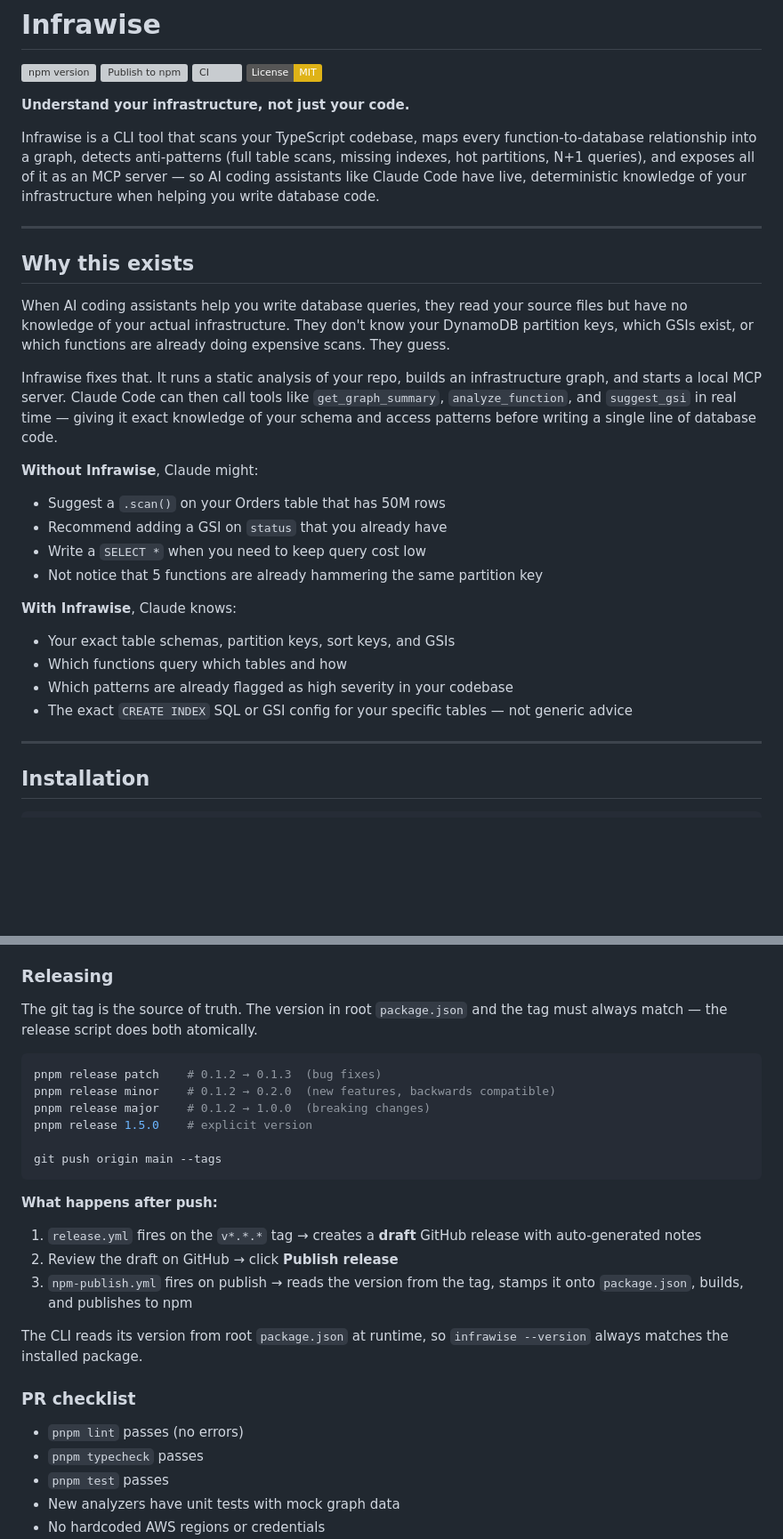
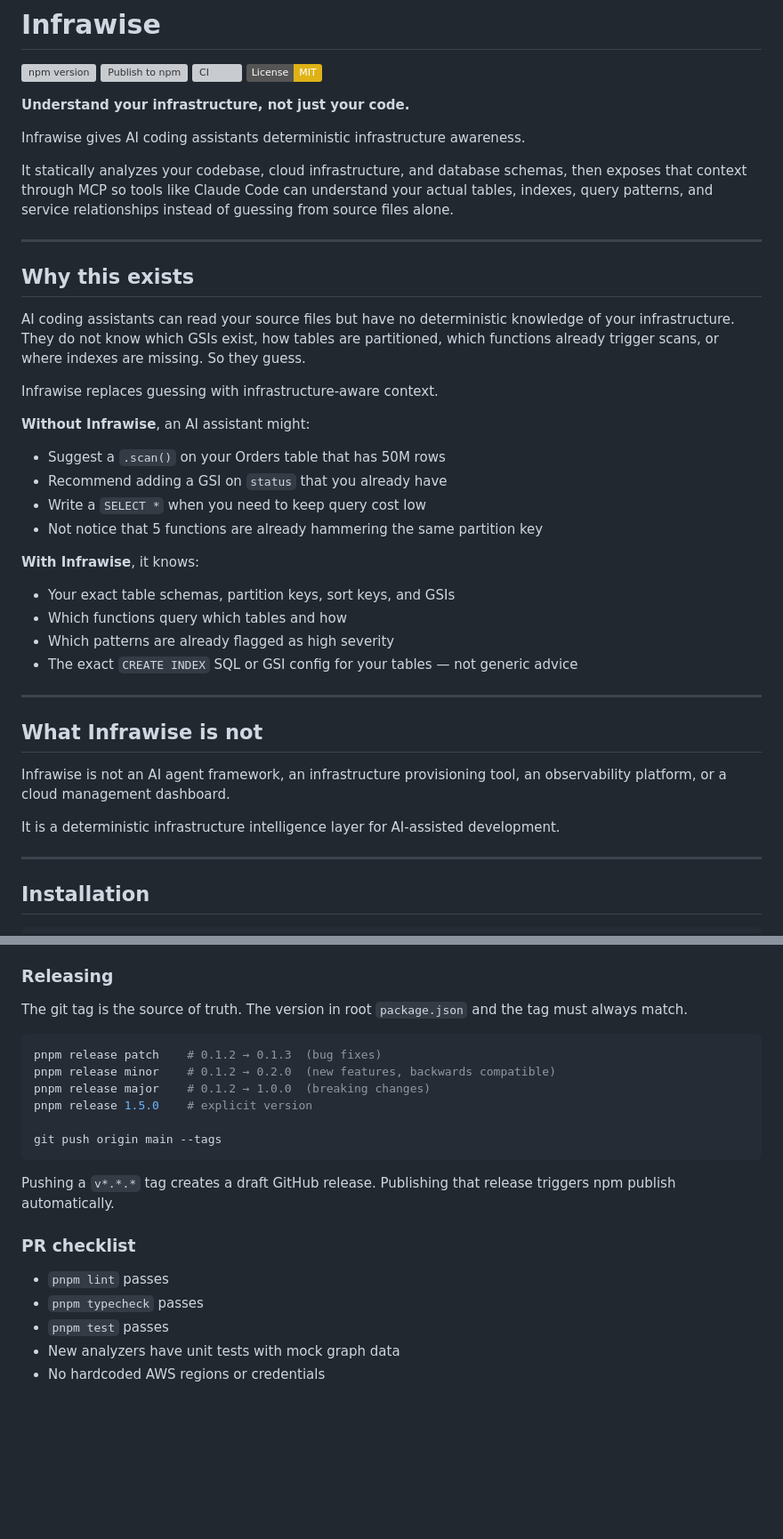
Before and after one commit to Sidd27/infrawise, a Markdown page: README.md, 2 parts joined by grey strips. Shown at 89% size. Drawn GitHub-style; badges without logos; blank space fills up the shorter version; grey boxes are pictures that could not be loaded.

````diff
--- a/README.md
+++ b/README.md
@@ -7,27 +7,37 @@
 
 **Understand your infrastructure, not just your code.**
 
-Infrawise is a CLI tool that scans your TypeScript codebase, maps every function-to-database relationship into a graph, detects anti-patterns (full table scans, missing indexes, hot partitions, N+1 queries), and exposes all of it as an MCP server — so AI coding assistants like Claude Code have live, deterministic knowledge of your infrastructure when helping you write database code.
+Infrawise gives AI coding assistants deterministic infrastructure awareness.
+
+It statically analyzes your codebase, cloud infrastructure, and database schemas, then exposes that context through MCP so tools like Claude Code can understand your actual tables, indexes, query patterns, and service relationships instead of guessing from source files alone.
 
 ---
 
 ## Why this exists
 
-When AI coding assistants help you write database queries, they read your source files but have no knowledge of your actual infrastructure. They don't know your DynamoDB partition keys, which GSIs exist, or which functions are already doing expensive scans. They guess.
+AI coding assistants can read your source files but have no deterministic knowledge of your infrastructure. They do not know which GSIs exist, how tables are partitioned, which functions already trigger scans, or where indexes are missing. So they guess.
 
-Infrawise fixes that. It runs a static analysis of your repo, builds an infrastructure graph, and starts a local MCP server. Claude Code can then call tools like `get_graph_summary`, `analyze_function`, and `suggest_gsi` in real time — giving it exact knowledge of your schema and access patterns before writing a single line of database code.
+Infrawise replaces guessing with infrastructure-aware context.
 
-**Without Infrawise**, Claude might:
+**Without Infrawise**, an AI assistant might:
 - Suggest a `.scan()` on your Orders table that has 50M rows
 - Recommend adding a GSI on `status` that you already have
 - Write a `SELECT *` when you need to keep query cost low
 - Not notice that 5 functions are already hammering the same partition key
 
-**With Infrawise**, Claude knows:
+**With Infrawise**, it knows:
 - Your exact table schemas, partition keys, sort keys, and GSIs
 - Which functions query which tables and how
-- Which patterns are already flagged as high severity in your codebase
-- The exact `CREATE INDEX` SQL or GSI config for your specific tables — not generic advice
+- Which patterns are already flagged as high severity
+- The exact `CREATE INDEX` SQL or GSI config for your tables — not generic advice
+
+---
+
+## What Infrawise is not
+
+Infrawise is not an AI agent framework, an infrastructure provisioning tool, an observability platform, or a cloud management dashboard.
+
+It is a deterministic infrastructure intelligence layer for AI-assisted development.
 
 ---
 
@@ -468,7 +453,7 @@ export class MyAnalyzer implements Analyzer {
 
 ### Releasing
 
-The git tag is the source of truth. The version in root `package.json` and the tag must always match — the release script does both atomically.
+The git tag is the source of truth. The version in root `package.json` and the tag must always match.
 
 ```bash
 pnpm release patch    # 0.1.2 → 0.1.3  (bug fixes)
@@ -479,17 +464,11 @@ pnpm release 1.5.0    # explicit version
 git push origin main --tags
 ```
 
-**What happens after push:**
-
-1. `release.yml` fires on the `v*.*.*` tag → creates a **draft** GitHub release with auto-generated notes
-2. Review the draft on GitHub → click **Publish release**
-3. `npm-publish.yml` fires on publish → reads the version from the tag, stamps it onto `package.json`, builds, and publishes to npm
-
-The CLI reads its version from root `package.json` at runtime, so `infrawise --version` always matches the installed package.
+Pushing a `v*.*.*` tag creates a draft GitHub release. Publishing that release triggers npm publish automatically.
 
 ### PR checklist
 
-- `pnpm lint` passes (no errors)
+- `pnpm lint` passes
 - `pnpm typecheck` passes
 - `pnpm test` passes
 - New analyzers have unit tests with mock graph data
````
Also changed, not shown: other parts of README.md (+53 -78 lines).
